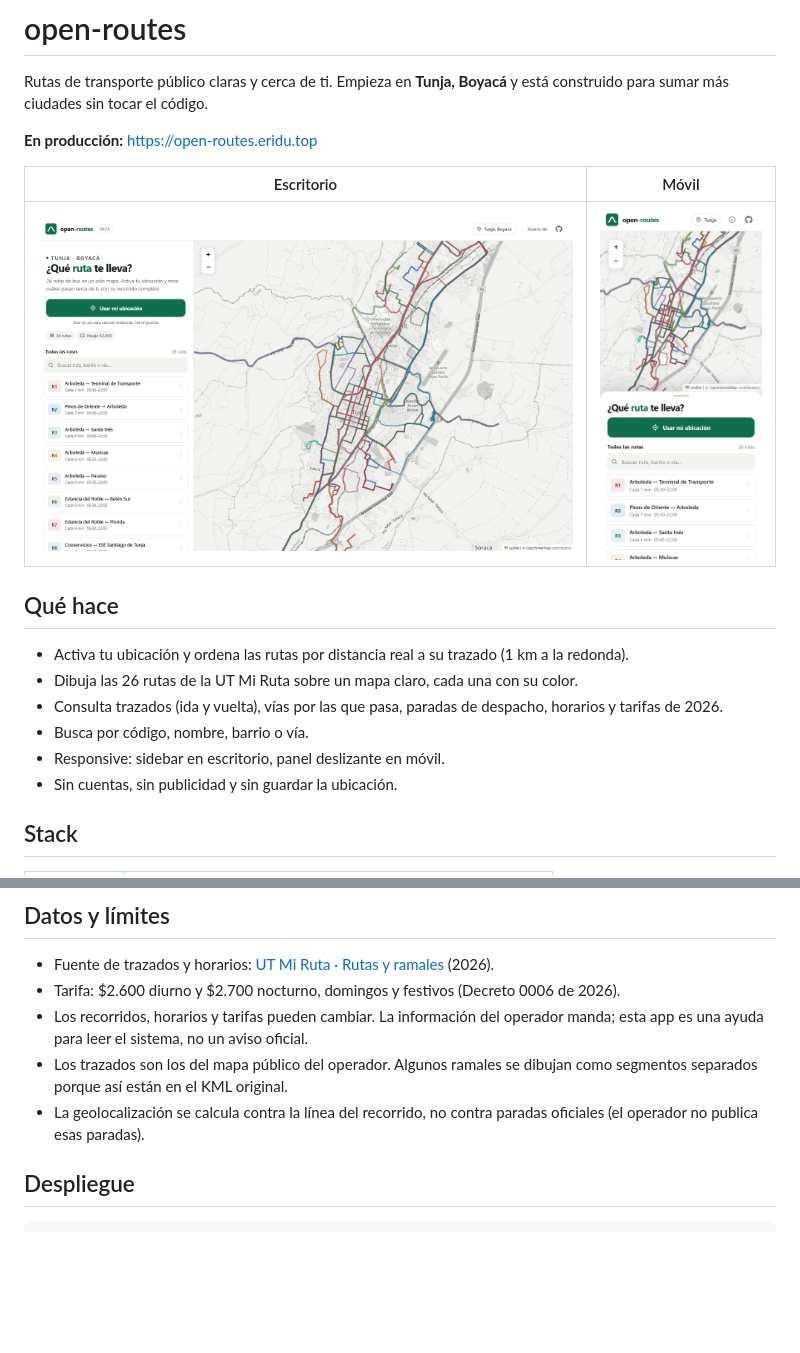
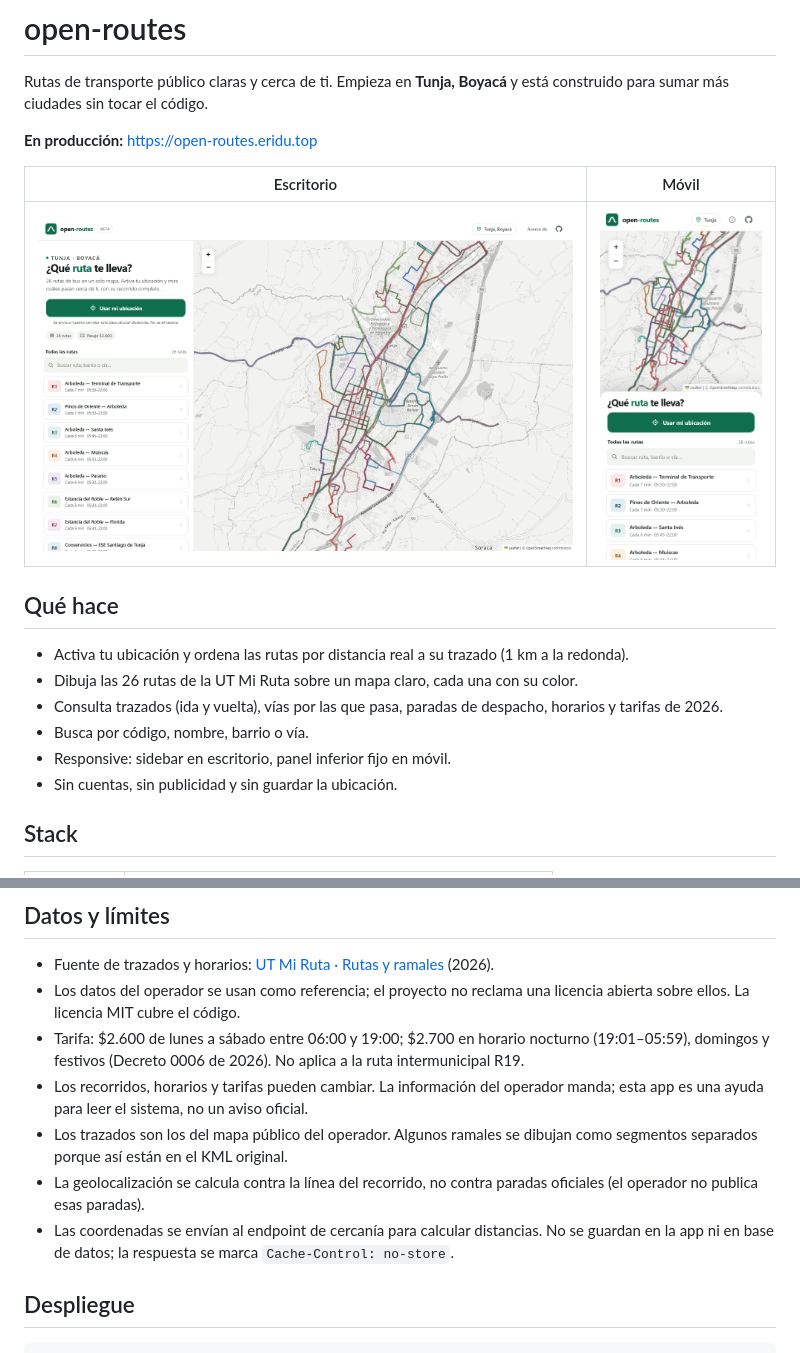
Before and after one commit to jdsalasca/open-routes, a Markdown page: README.md, 2 parts joined by grey strips. GitHub-like rendering; pictures changed too: docs/preview-desktop.png, docs/preview-mobile.png; blank space fills up the shorter version.

```diff
--- a/README.md
+++ b/README.md
@@ -14,7 +14,7 @@ Rutas de transporte público claras y cerca de ti. Empieza en **Tunja, Boyacá**
 - Dibuja las 26 rutas de la UT Mi Ruta sobre un mapa claro, cada una con su color.
 - Consulta trazados (ida y vuelta), vías por las que pasa, paradas de despacho, horarios y tarifas de 2026.
 - Busca por código, nombre, barrio o vía.
-- Responsive: sidebar en escritorio, panel deslizante en móvil.
+- Responsive: sidebar en escritorio, panel inferior fijo en móvil.
 - Sin cuentas, sin publicidad y sin guardar la ubicación.
 
 ## Stack
@@ -72,10 +72,12 @@ El importador `tools/tunja-routes.mjs` documenta cómo se convirtieron los mapas
 ## Datos y límites
 
 - Fuente de trazados y horarios: [UT Mi Ruta · Rutas y ramales](https://www.utmiruta.com/rutasyramalaesutmiruta) (2026).
-- Tarifa: $2.600 diurno y $2.700 nocturno, domingos y festivos (Decreto 0006 de 2026).
+- Los datos del operador se usan como referencia; el proyecto no reclama una licencia abierta sobre ellos. La licencia MIT cubre el código.
+- Tarifa: $2.600 de lunes a sábado entre 06:00 y 19:00; $2.700 en horario nocturno (19:01–05:59), domingos y festivos (Decreto 0006 de 2026). No aplica a la ruta intermunicipal R19.
 - Los recorridos, horarios y tarifas pueden cambiar. La información del operador manda; esta app es una ayuda para leer el sistema, no un aviso oficial.
 - Los trazados son los del mapa público del operador. Algunos ramales se dibujan como segmentos separados porque así están en el KML original.
 - La geolocalización se calcula contra la línea del recorrido, no contra paradas oficiales (el operador no publica esas paradas).
+- Las coordenadas se envían al endpoint de cercanía para calcular distancias. No se guardan en la app ni en base de datos; la respuesta se marca `Cache-Control: no-store`.
 
 ## Despliegue
 
```
Also changed, not shown: docs/plan.md (+1 -1 lines), docs/preview-detail.png, 13 other files.
